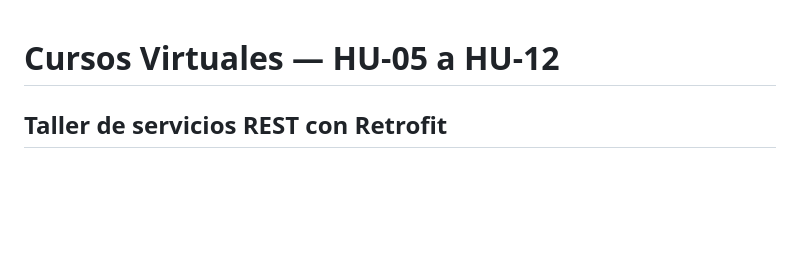
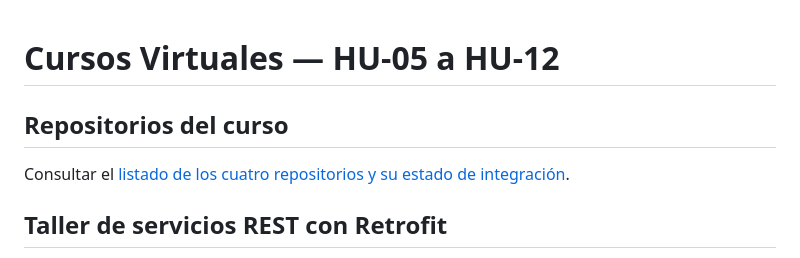
Before and after one commit to Didierpd/cursos-virtuales-laboratorio-navegacion, a Markdown page: README.md, the part around the change. GitHub-like rendering; blank space fills up the shorter version.

Commit message:
Documentar los cuatro repositorios y agregar referencia de SQLite encomiendas

```diff
--- a/README.md
+++ b/README.md
@@ -1,4 +1,8 @@
 # Cursos Virtuales — HU-05 a HU-12
+
+## Repositorios del curso
+
+Consultar el [listado de los cuatro repositorios y su estado de integración](docs/repositorios.md).
 
 ## Taller de servicios REST con Retrofit
 
```
Also changed, not shown: docs/repositorios.md (added, +27 -0 lines).
